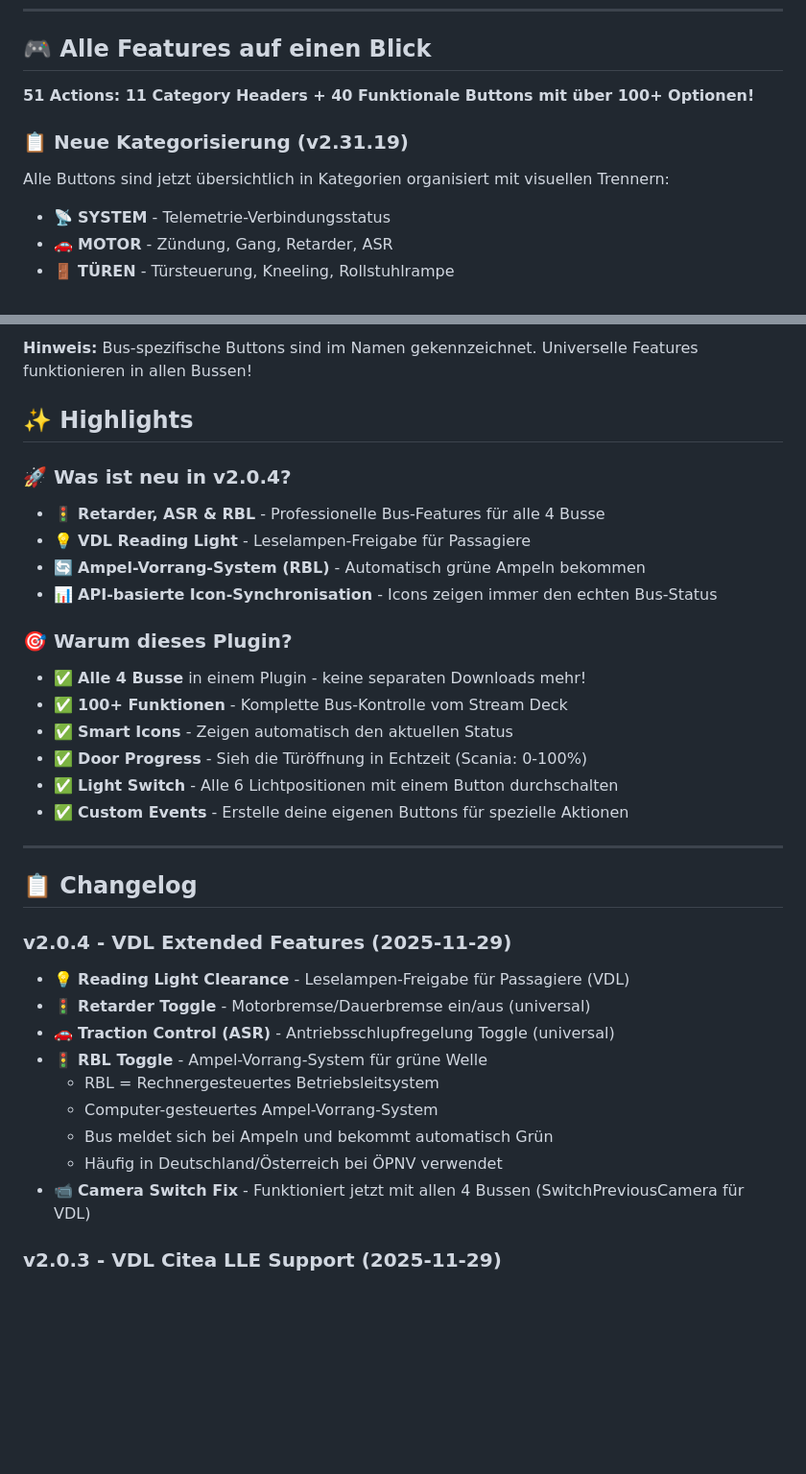
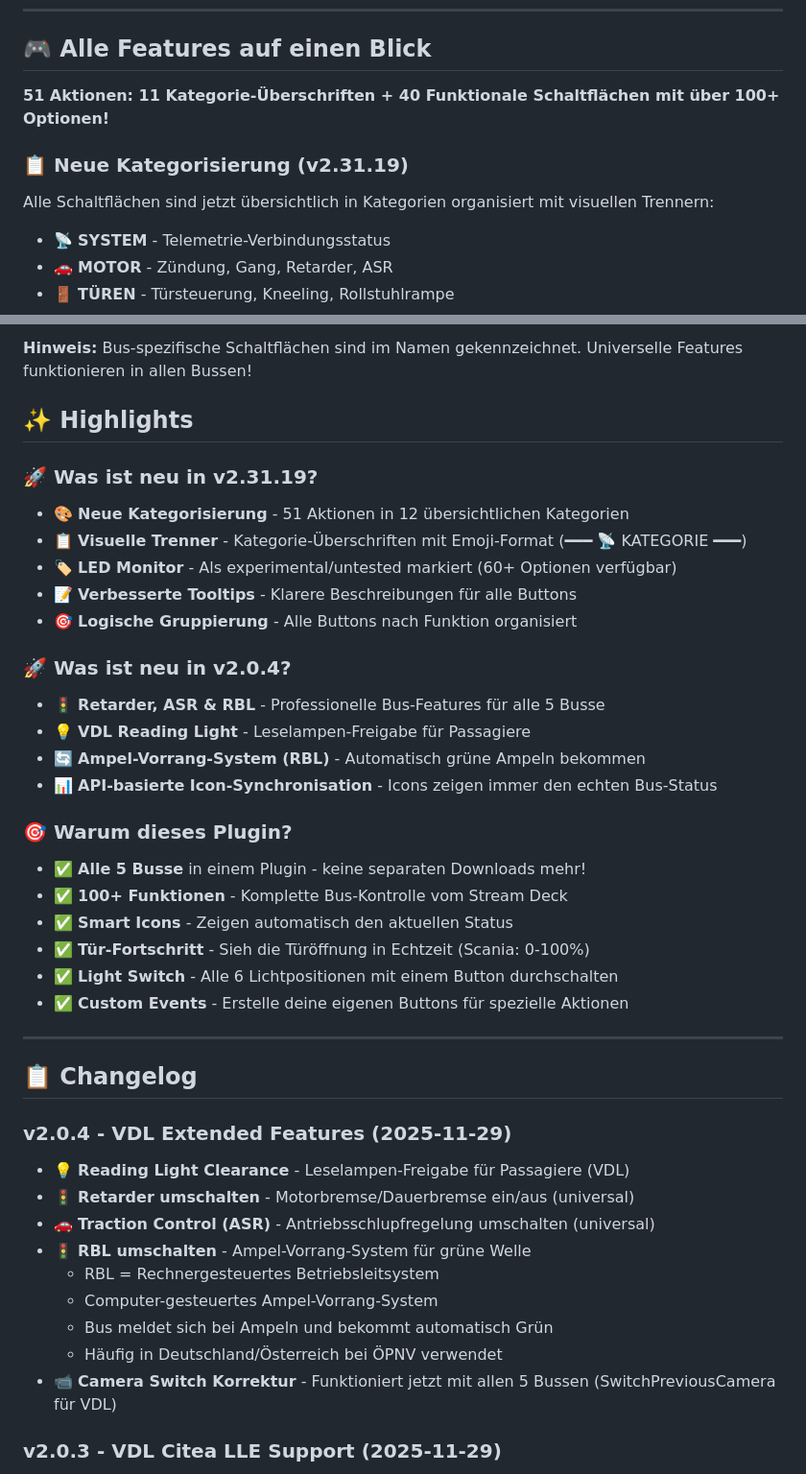
Before and after one commit to BlackMautz/de.blackmautz.telemetry.all.sdPlugin, a Markdown page: README.md, 2 parts joined by grey strips. Shown: that part at 96% size. Drawn GitHub-style; blank space fills up the shorter version.

```diff
--- a/README.md
+++ b/README.md
@@ -38,10 +38,10 @@ Klicke oben rechts auf **"Watch"** → **"Custom"** → **"Releases"** ✅
 
 ## 🎮 Alle Features auf einen Blick
 
-**51 Actions: 11 Category Headers + 40 Funktionale Buttons mit über 100+ Optionen!**
+**51 Aktionen: 11 Kategorie-Überschriften + 40 Funktionale Schaltflächen mit über 100+ Optionen!**
 
 ### 📋 Neue Kategorisierung (v2.31.19)
-Alle Buttons sind jetzt übersichtlich in Kategorien organisiert mit visuellen Trennern:
+Alle Schaltflächen sind jetzt übersichtlich in Kategorien organisiert mit visuellen Trennern:
 
 - 📡 **SYSTEM** - Telemetrie-Verbindungsstatus
 - 🚗 **MOTOR** - Zündung, Gang, Retarder, ASR
@@ -177,19 +165,26 @@ Alle Buttons sind jetzt übersichtlich in Kategorien organisiert mit visuellen T
 
-**Hinweis:** Bus-spezifische Buttons sind im Namen gekennzeichnet. Universelle Features funktionieren in allen Bussen!
+**Hinweis:** Bus-spezifische Schaltflächen sind im Namen gekennzeichnet. Universelle Features funktionieren in allen Bussen!
 
 ## ✨ Highlights
 
+### 🚀 Was ist neu in v2.31.19?
+- 🎨 **Neue Kategorisierung** - 51 Aktionen in 12 übersichtlichen Kategorien
+- 📋 **Visuelle Trenner** - Kategorie-Überschriften mit Emoji-Format (━━━ 📡 KATEGORIE ━━━)
+- 🏷️ **LED Monitor** - Als experimental/untested markiert (60+ Optionen verfügbar)
+- 📝 **Verbesserte Tooltips** - Klarere Beschreibungen für alle Buttons
+- 🎯 **Logische Gruppierung** - Alle Buttons nach Funktion organisiert
+
 ### 🚀 Was ist neu in v2.0.4?
-- 🚦 **Retarder, ASR & RBL** - Professionelle Bus-Features für alle 4 Busse
+- 🚦 **Retarder, ASR & RBL** - Professionelle Bus-Features für alle 5 Busse
 - 💡 **VDL Reading Light** - Leselampen-Freigabe für Passagiere
 - 🔄 **Ampel-Vorrang-System (RBL)** - Automatisch grüne Ampeln bekommen
 - 📊 **API-basierte Icon-Synchronisation** - Icons zeigen immer den echten Bus-Status
 
 ### 🎯 Warum dieses Plugin?
-- ✅ **Alle 4 Busse** in einem Plugin - keine separaten Downloads mehr!
+- ✅ **Alle 5 Busse** in einem Plugin - keine separaten Downloads mehr!
 - ✅ **100+ Funktionen** - Komplette Bus-Kontrolle vom Stream Deck
 - ✅ **Smart Icons** - Zeigen automatisch den aktuellen Status
-- ✅ **Door Progress** - Sieh die Türöffnung in Echtzeit (Scania: 0-100%)
+- ✅ **Tür-Fortschritt** - Sieh die Türöffnung in Echtzeit (Scania: 0-100%)
 - ✅ **Light Switch** - Alle 6 Lichtpositionen mit einem Button durchschalten
 - ✅ **Custom Events** - Erstelle deine eigenen Buttons für spezielle Aktionen
 
@@ -199,14 +194,14 @@ Alle Buttons sind jetzt übersichtlich in Kategorien organisiert mit visuellen T
 
 ### v2.0.4 - VDL Extended Features (2025-11-29)
 - 💡 **Reading Light Clearance** - Leselampen-Freigabe für Passagiere (VDL)
-- 🚦 **Retarder Toggle** - Motorbremse/Dauerbremse ein/aus (universal)
-- 🚗 **Traction Control (ASR)** - Antriebsschlupfregelung Toggle (universal)
-- 🚦 **RBL Toggle** - Ampel-Vorrang-System für grüne Welle
+- 🚦 **Retarder umschalten** - Motorbremse/Dauerbremse ein/aus (universal)
+- 🚗 **Traction Control (ASR)** - Antriebsschlupfregelung umschalten (universal)
+- 🚦 **RBL umschalten** - Ampel-Vorrang-System für grüne Welle
   - RBL = Rechnergesteuertes Betriebsleitsystem
   - Computer-gesteuertes Ampel-Vorrang-System
   - Bus meldet sich bei Ampeln und bekommt automatisch Grün
   - Häufig in Deutschland/Österreich bei ÖPNV verwendet
-- 📹 **Camera Switch Fix** - Funktioniert jetzt mit allen 4 Bussen (SwitchPreviousCamera für VDL)
+- 📹 **Camera Switch Korrektur** - Funktioniert jetzt mit allen 5 Bussen (SwitchPreviousCamera für VDL)
 
 ### v2.0.3 - VDL Citea LLE Support (2025-11-29)
 - ✨ **VDL Citea LLE Support** - Vierter Bus komplett unterstützt!
```
Also changed, not shown: other parts of README.md (+82 -94 lines).
